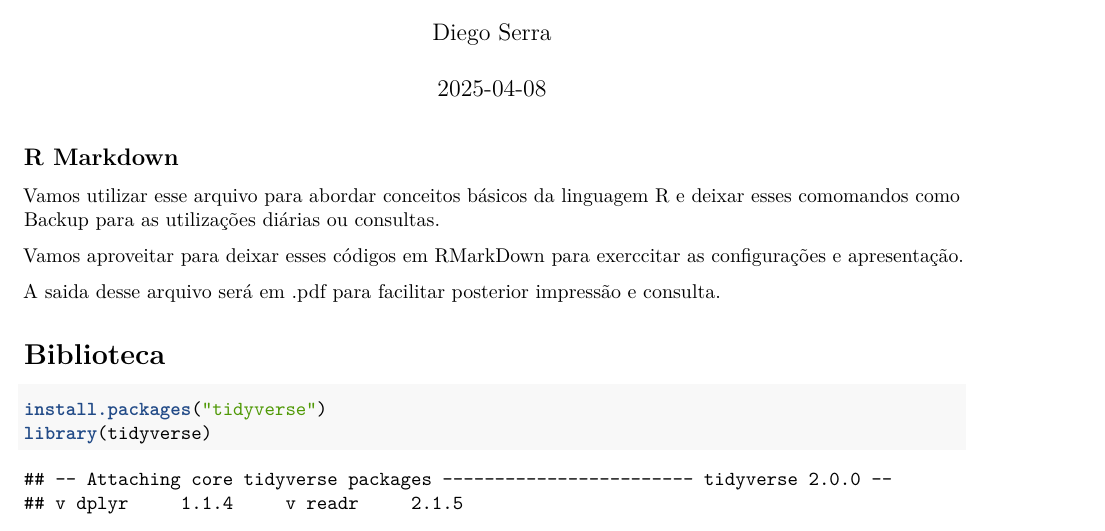
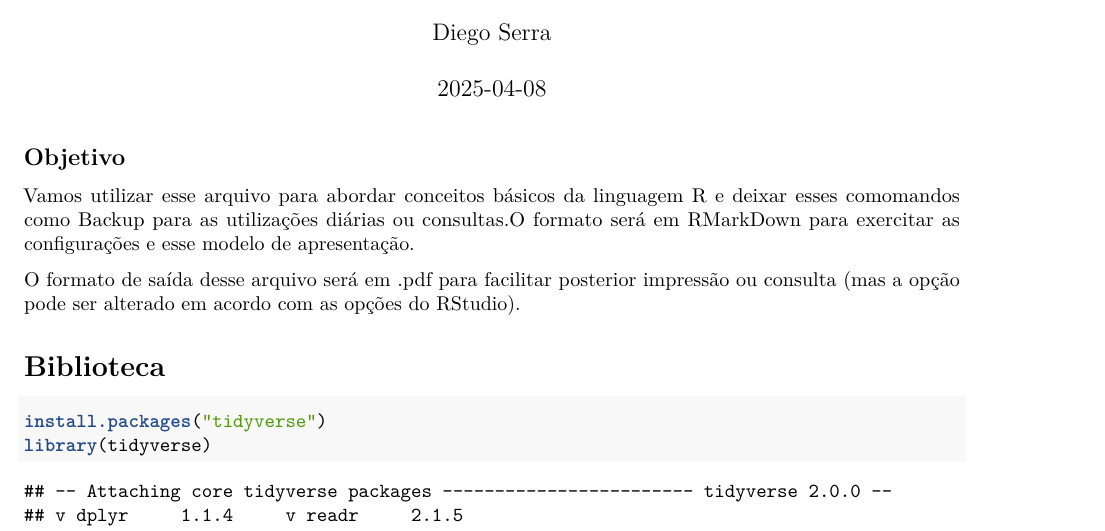
Before and after one commit to diegoserra17/LinguagemR_Inicial, an R Markdown document (ConceitosIniciaisLinguagemR.Rmd): part of page 1 of 2, cut so that both start at the same text. Rendered offline with R 4.5, knitr and Pandoc, then LaTeX, with nearby package versions.

Commit message:
Configurações Iniciais.

````diff
--- a/ConceitosIniciaisLinguagemR.Rmd
+++ b/ConceitosIniciaisLinguagemR.Rmd
@@ -9,13 +12,11 @@ output: pdf_document
 knitr::opts_chunk$set(echo = TRUE)
 ```
 
-## R Markdown
+## Objetivo
 
-Vamos utilizar esse arquivo para abordar conceitos básicos da linguagem R e deixar esses comomandos como Backup para as utilizações diárias ou consultas.
+Vamos utilizar esse arquivo para abordar conceitos básicos da linguagem R e deixar esses comomandos como Backup para as utilizações diárias ou consultas.O formato será em RMarkDown para exercitar as configurações e esse modelo de apresentação.
 
-Vamos aproveitar para deixar esses códigos em RMarkDown para exerccitar as configurações e apresentação.
-
-A saida desse arquivo será em .pdf para facilitar posterior impressão e consulta.
+O formato de saída desse arquivo será em .pdf para facilitar posterior impressão ou consulta (mas a opção pode ser alterado em acordo com as opções do RStudio).
 
 # Biblioteca
 
````
Also changed, not shown: ConceitosIniciaisLinguagemR.Rmd (5 more changed lines).
